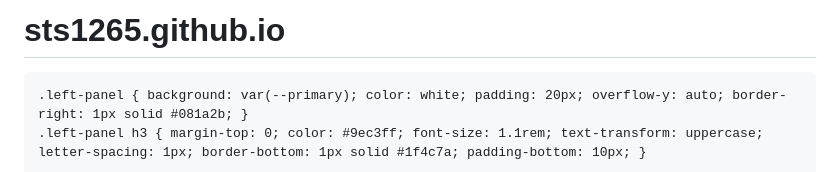
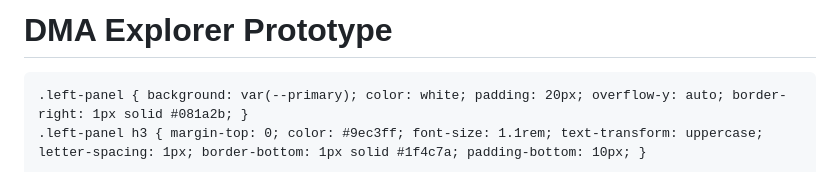
Before and after one commit to sts1265/sts1265.github.io, a Markdown page: README.md, the part around the change. Drawn GitHub-style.

```diff
--- a/README.md
+++ b/README.md
@@ -1,5 +1,4 @@
-# sts1265.github.io
-<!DOCTYPE html>
+# DMA Explorer Prototype
 <html lang="en">
 <head>
   <meta charset="UTF-8">
```
